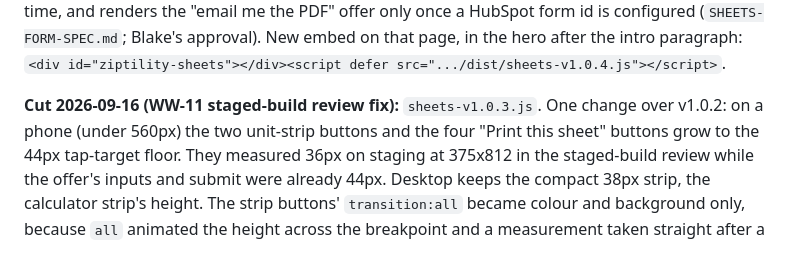
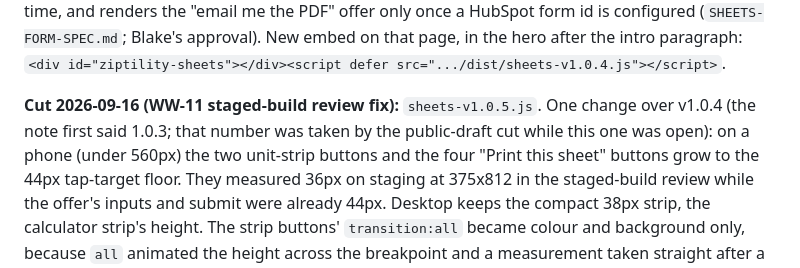
Before and after one commit to BlakeAndersonZiptility/ziptility-tools, a Markdown page: HANDOFF-WEB.md, the part around the change. Drawn GitHub-style.

Commit message:
HANDOFF-WEB: the tap-target cut is sheets-v1.0.5, not 1.0.3
sheets-v1.0.3 and v1.0.4 were cut by the public-draft and offer-copy PRs
(#26, #28) while #27 was open; the merged note carried the stale number.

Co-Authored-By: Claude Fable 5.1 <noreply@anthropic.com>

```diff
--- a/HANDOFF-WEB.md
+++ b/HANDOFF-WEB.md
@@ -72,8 +72,9 @@ HubSpot form id is configured (`SHEETS-FORM-SPEC.md`; Blake's approval). New
 embed on that page, in the hero after the intro paragraph:
 `<div id="ziptility-sheets"></div><script defer src=".../dist/sheets-v1.0.4.js"></script>`.
 
-**Cut 2026-09-16 (WW-11 staged-build review fix):** `sheets-v1.0.3.js`. One change over
-v1.0.2: on a phone (under 560px) the two unit-strip buttons and the four "Print this
+**Cut 2026-09-16 (WW-11 staged-build review fix):** `sheets-v1.0.5.js`. One change over
+v1.0.4 (the note first said 1.0.3; that number was taken by the public-draft cut while
+this one was open): on a phone (under 560px) the two unit-strip buttons and the four "Print this
 sheet" buttons grow to the 44px tap-target floor. They measured 36px on staging at
 375x812 in the staged-build review while the offer's inputs and submit were already
 44px. Desktop keeps the compact 38px strip, the calculator strip's height. The strip
```
